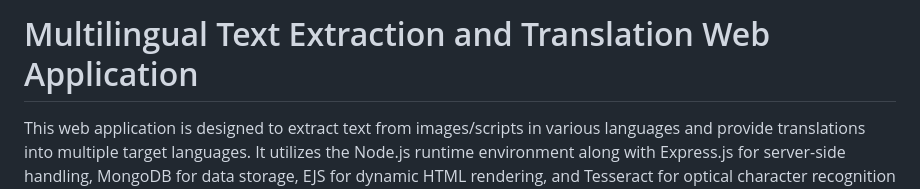
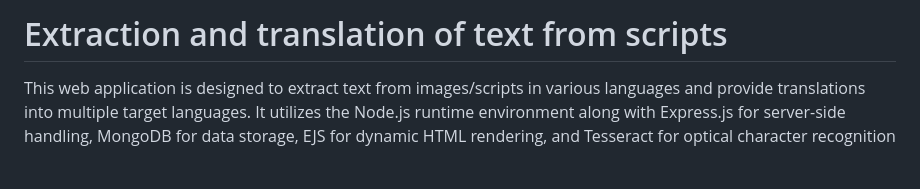
Before and after one commit to punith-kumar-pr/Extraction-and-translation-of-text-from-scripts, a Markdown page: README.md, the part around the change printed below. GitHub-like rendering; blank space fills up the shorter version.

```diff
--- a/README.md
+++ b/README.md
@@ -1,4 +1,4 @@
-# Multilingual Text Extraction and Translation Web Application
+# Extraction and translation of text from scripts
 
 This web application is designed to extract text from images/scripts in various languages and provide translations into multiple target languages. It utilizes the Node.js runtime environment along with Express.js for server-side handling, MongoDB for data storage, EJS for dynamic HTML rendering, and Tesseract for optical character recognition (OCR) to extract text from images/scripts.
 
```
Also changed, not shown: other parts of README.md (+14 -0 lines).
